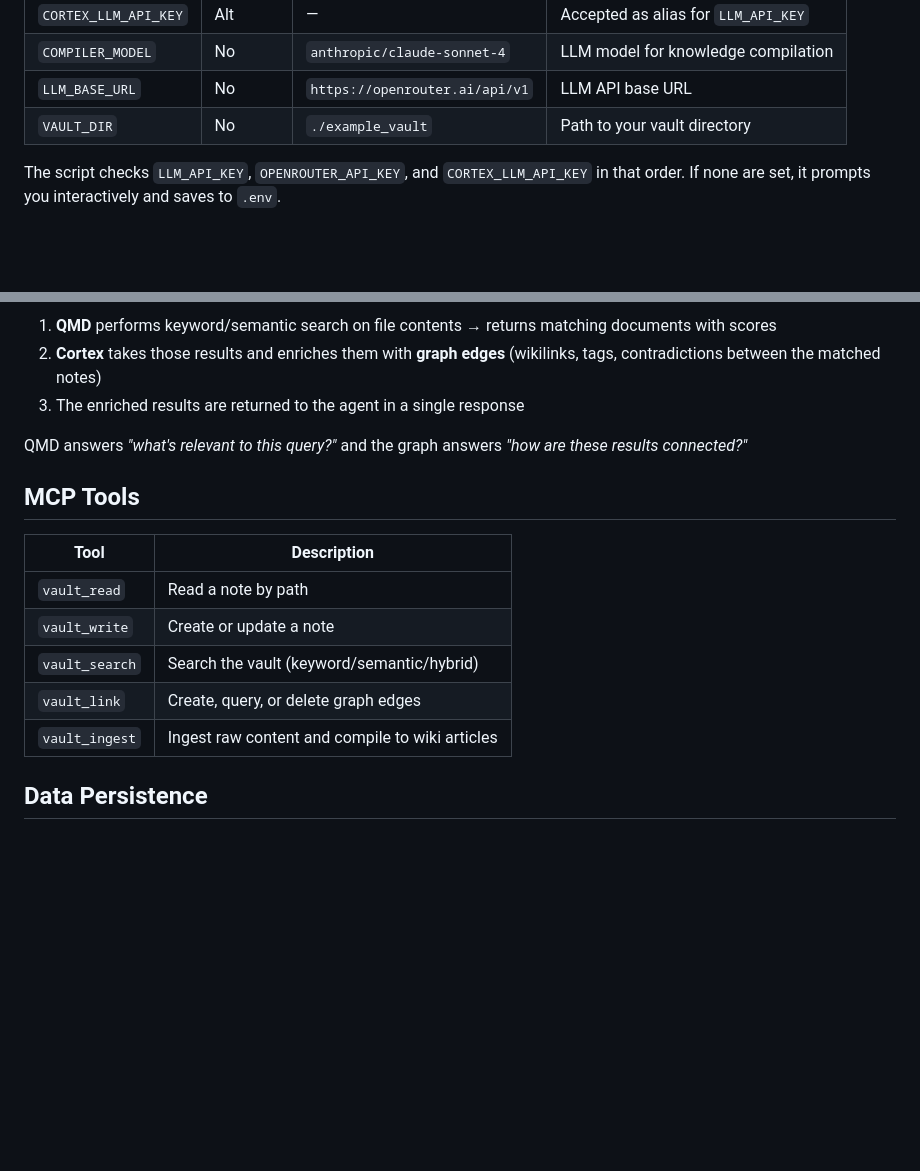
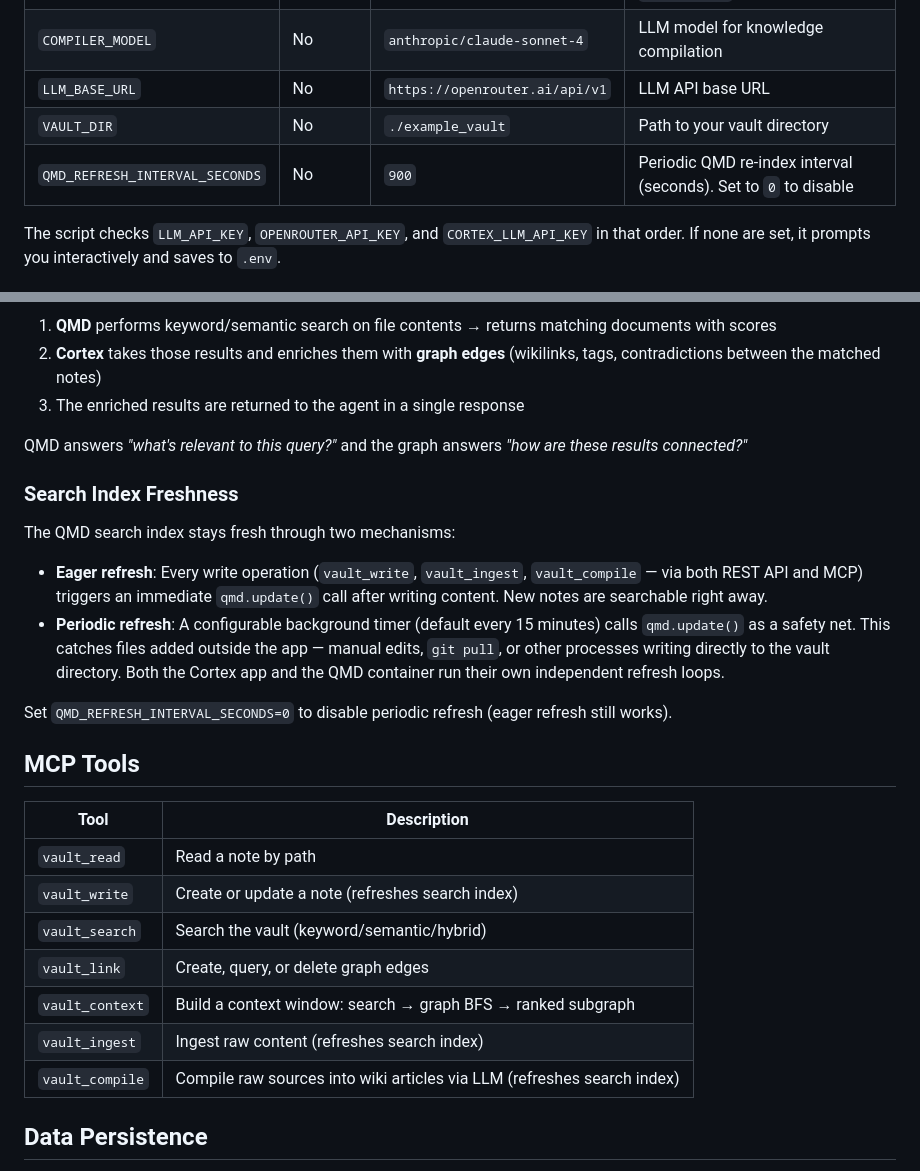
Before and after one commit to synpulse8-opensource/pulse8-ai-cortex-knowledge-vault, a Markdown page: README.md, 2 parts joined by grey strips. Rendered like a GitHub page; blank space fills up the shorter version.

Commit message:
docs: document QMD search index freshness and refresh config
Add Search Index Freshness section explaining eager and periodic refresh.
Add QMD_REFRESH_INTERVAL_SECONDS to env var table. Update MCP tools
table with vault_context, vault_compile, and refresh annotations.

Made-with: Cursor

```diff
--- a/README.md
+++ b/README.md
@@ -40,6 +40,7 @@ cp .env.example .env
 | `COMPILER_MODEL` | No | `anthropic/claude-sonnet-4` | LLM model for knowledge compilation |
 | `LLM_BASE_URL` | No | `https://openrouter.ai/api/v1` | LLM API base URL |
 | `VAULT_DIR` | No | `./example_vault` | Path to your vault directory |
+| `QMD_REFRESH_INTERVAL_SECONDS` | No | `900` | Periodic QMD re-index interval (seconds). Set to `0` to disable |
 
 The script checks `LLM_API_KEY`, `OPENROUTER_API_KEY`, and `CORTEX_LLM_API_KEY` in that order. If none are set, it prompts you interactively and saves to `.env`.
 
@@ -195,15 +196,26 @@ The **graph** is used for enrichment after search. When an agent calls `vault_se
 
 QMD answers *"what's relevant to this query?"* and the graph answers *"how are these results connected?"*
 
+### Search Index Freshness
+
+The QMD search index stays fresh through two mechanisms:
+
+- **Eager refresh**: Every write operation (`vault_write`, `vault_ingest`, `vault_compile` — via both REST API and MCP) triggers an immediate `qmd.update()` call after writing content. New notes are searchable right away.
+- **Periodic refresh**: A configurable background timer (default every 15 minutes) calls `qmd.update()` as a safety net. This catches files added outside the app — manual edits, `git pull`, or other processes writing directly to the vault directory. Both the Cortex app and the QMD container run their own independent refresh loops.
+
+Set `QMD_REFRESH_INTERVAL_SECONDS=0` to disable periodic refresh (eager refresh still works).
+
 ## MCP Tools
 
 | Tool | Description |
 |---|---|
 | `vault_read` | Read a note by path |
-| `vault_write` | Create or update a note |
+| `vault_write` | Create or update a note (refreshes search index) |
 | `vault_search` | Search the vault (keyword/semantic/hybrid) |
 | `vault_link` | Create, query, or delete graph edges |
-| `vault_ingest` | Ingest raw content and compile to wiki articles |
+| `vault_context` | Build a context window: search → graph BFS → ranked subgraph |
+| `vault_ingest` | Ingest raw content (refreshes search index) |
+| `vault_compile` | Compile raw sources into wiki articles via LLM (refreshes search index) |
 
 ## Data Persistence
 
```
